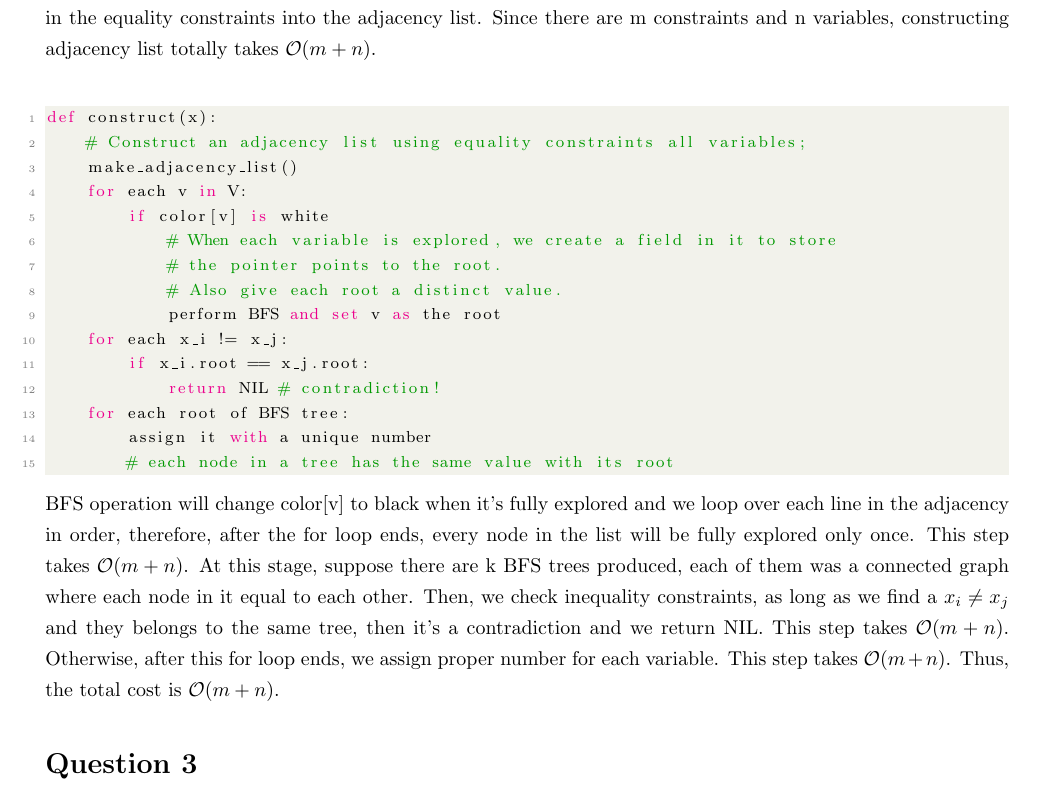
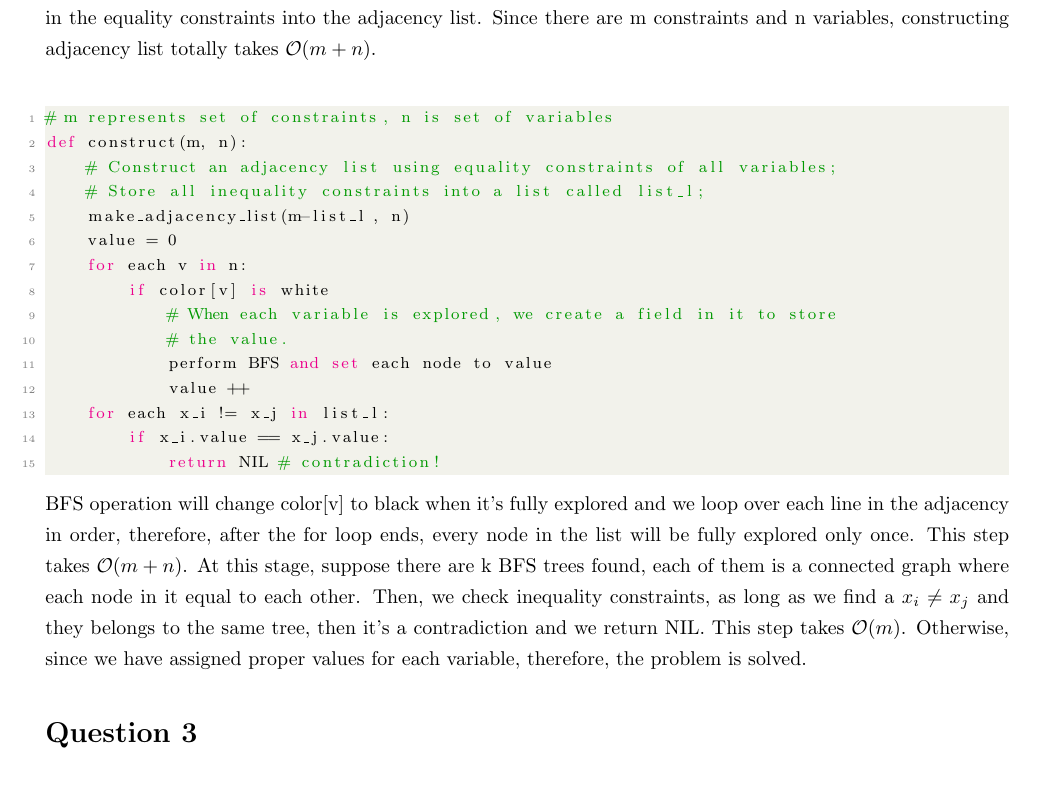
Before and after one commit to jiataoxiang/CSC263Assignment, a LaTeX document (A6/a6.tex): part of page 2 of 3, cut so that both start at the same text. Compiled offline with pdfLaTeX.

Commit message:
modified question2 in a6

```diff
--- a/A6/a6.tex
+++ b/A6/a6.tex
@@ -109,23 +109,23 @@ Inside the node is the value of the node. Beside each node is the distance from
 \textbf{Description:}\\
  First, we construct an adjacency list using all equality constraints. We also put all variables that not appeared in the equality constraints into the adjacency list. Since there are m constraints and n variables, constructing adjacency list totally takes $\mathcal{O}(m+n)$.\\
 \begin{lstlisting}[language=Python]
-def construct(x):
-	# Construct an adjacency list using equality constraints all variables;
-	make_adjacency_list()
-	for each v in V:
+# m represents set of constraints, n is set of variables
+def construct(m, n):
+	# Construct an adjacency list using equality constraints of all variables;
+	# Store all inequality constraints into a list called list_l;
+	make_adjacency_list(m-list_l, n)
+	value = 0
+	for each v in n:
 		if color[v] is white
 			# When each variable is explored, we create a field in it to store
-			# the pointer points to the root.
-			# Also give each root a distinct value.
-			perform BFS and set v as the root
-	for each x_i != x_j:
-		if x_i.root == x_j.root:
+			# the value.
+			perform BFS and set each node to value
+			value ++
+	for each x_i != x_j in list_l:
+		if x_i.value == x_j.value:
 			return NIL # contradiction!
-	for each root of BFS tree:
-		assign it with a unique number
-		# each node in a tree has the same value with its root
 \end{lstlisting}
-BFS operation will change color[v] to black when it's fully explored and we loop over each line in the adjacency in order, therefore, after the for loop ends, every node in the list will be fully explored only once. This step takes $\mathcal{O}(m+n)$. At this stage, suppose there are k BFS trees produced, each of them was a connected graph where each node in it equal to each other. Then, we check inequality constraints, as long as we find a $x_i \neq x_j$ and they belongs to the same tree, then it's a contradiction and we return NIL. This step takes $\mathcal{O}(m+n)$. Otherwise, after this for loop ends, we assign proper number for each variable. This step takes $\mathcal{O}(m+n)$. Thus, the total cost is $\mathcal{O}(m+n)$.
+BFS operation will change color[v] to black when it's fully explored and we loop over each line in the adjacency in order, therefore, after the for loop ends, every node in the list will be fully explored only once. This step takes $\mathcal{O}(m+n)$. At this stage, suppose there are k BFS trees found, each of them is a connected graph where each node in it equal to each other. Then, we check inequality constraints, as long as we find a $x_i \neq x_j$ and they belongs to the same tree, then it's a contradiction and we return NIL. This step takes $\mathcal{O}(m)$. Otherwise, since we have assigned proper values for each variable, therefore, the problem is solved.
 \section*{Question 3}
 Lemma: if the vertex is in the cycle, it must have at least two edges.\\
 Intuitively, let u be a vertex that is in the cycle, then there must be an edge "out" of this vertex and an edge "into" this vertex, which shows that there must be at least two edges. This is stated in MST handout posted on course website.\\
```
